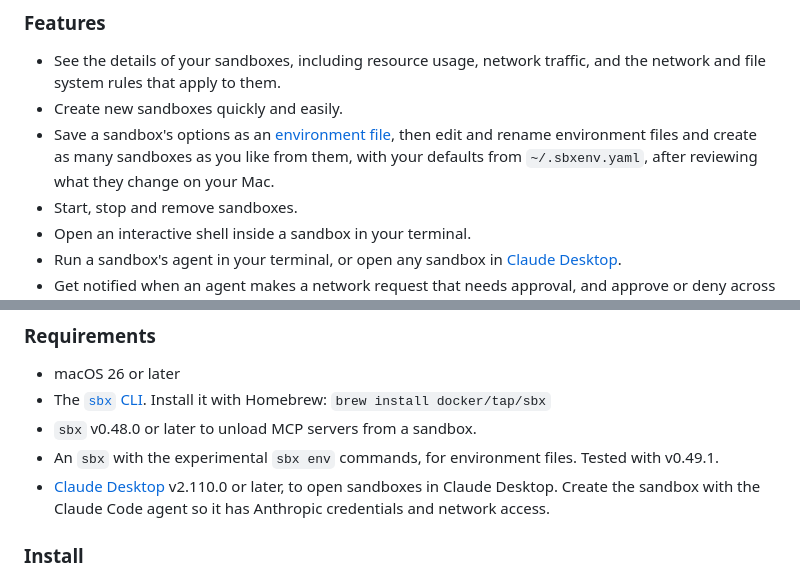
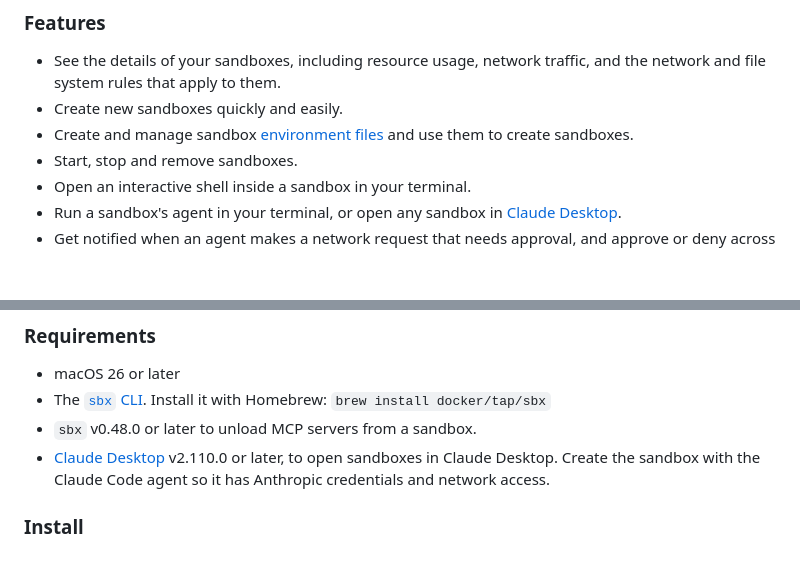
Before and after one commit to geofflamrock/Sandboxes, a Markdown page: README.md, 2 parts joined by grey strips. GitHub-like rendering; blank space fills up the shorter version.

Commit message:
Shorten the environment files feature in the README
Co-Authored-By: Claude Opus 5.5 <noreply@anthropic.com>

```diff
--- a/README.md
+++ b/README.md
@@ -6,7 +6,7 @@ A macOS app for managing [Docker Sandboxes](https://docs.docker.com/ai/sandboxes
 
 - See the details of your sandboxes, including resource usage, network traffic, and the network and file system rules that apply to them.
 - Create new sandboxes quickly and easily.
-- Save a sandbox's options as an [environment file](https://docs.docker.com/ai/sandboxes/configuration/environment-files/), then edit and rename environment files and create as many sandboxes as you like from them, with your defaults from `~/.sbxenv.yaml`, after reviewing what they change on your Mac.
+- Create and manage sandbox [environment files](https://docs.docker.com/ai/sandboxes/configuration/environment-files/) and use them to create sandboxes.
 - Start, stop and remove sandboxes.
 - Open an interactive shell inside a sandbox in your terminal.
 - Run a sandbox's agent in your terminal, or open any sandbox in [Claude Desktop](https://claude.ai/download).
@@ -23,7 +23,6 @@ A macOS app for managing [Docker Sandboxes](https://docs.docker.com/ai/sandboxes
 - macOS 26 or later
 - The [`sbx` CLI](https://docs.docker.com/ai/sandboxes/). Install it with Homebrew: `brew install docker/tap/sbx`
 - `sbx` v0.48.0 or later to unload MCP servers from a sandbox.
-- An `sbx` with the experimental `sbx env` commands, for environment files. Tested with v0.49.1.
 - [Claude Desktop](https://claude.ai/download) v2.110.0 or later, to open sandboxes in Claude Desktop. Create the sandbox with the Claude Code agent so it has Anthropic credentials and network access.
 
 ### Install
```
